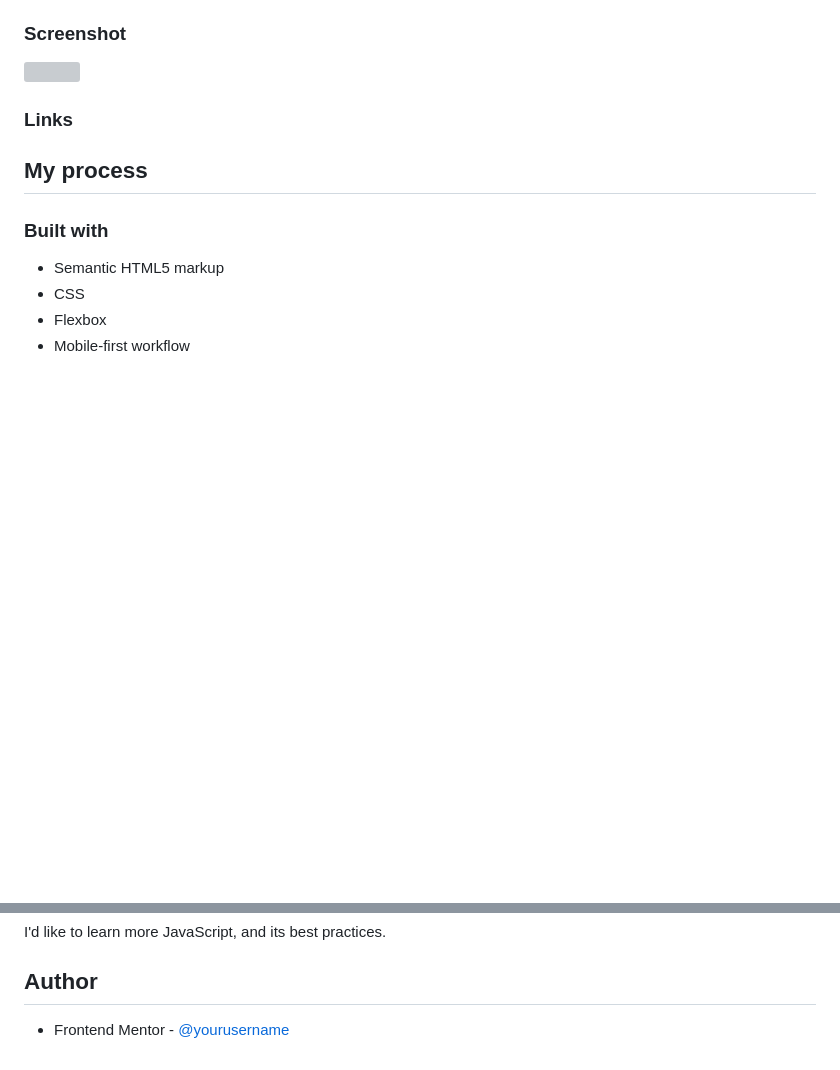
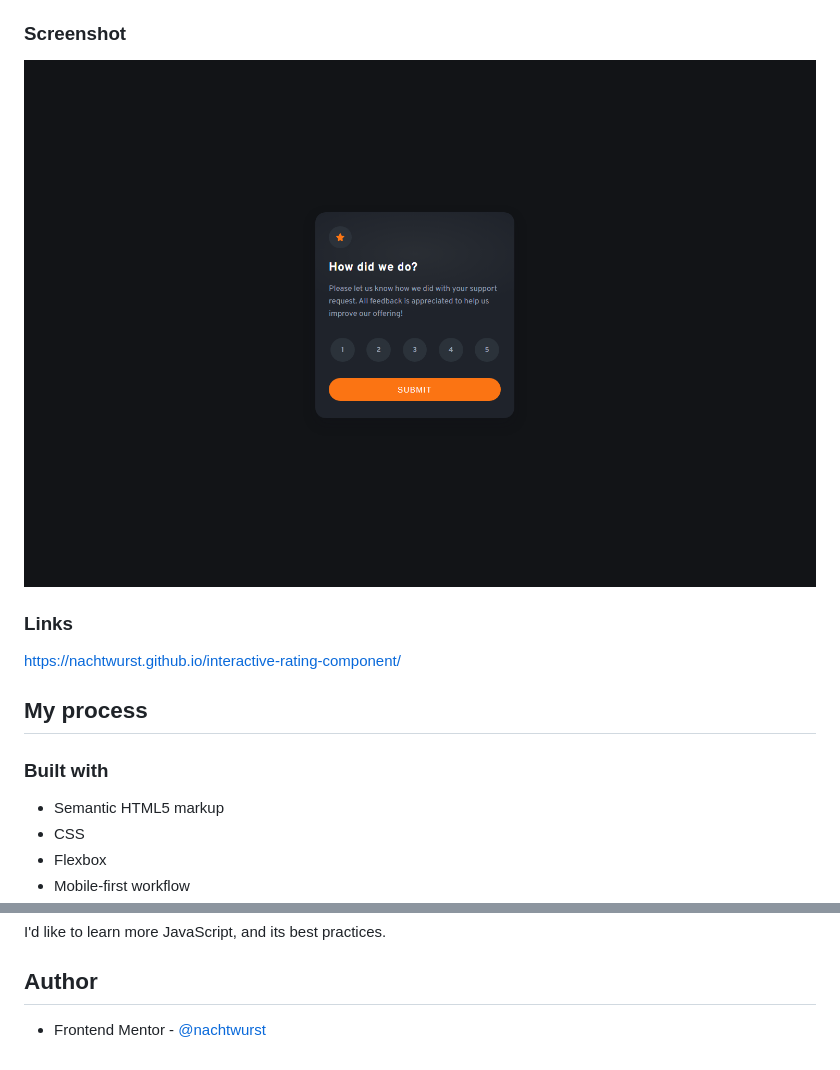
Before and after one commit to nachtwurst/interactive-rating-component, a Markdown page: README.md, 2 parts joined by grey strips. Drawn GitHub-style; pictures changed too: screenshot.png (added); blank space fills up the shorter version; grey boxes are pictures that could not be loaded.

Commit message:
Updated README and added a screenshot

```diff
--- a/README.md
+++ b/README.md
@@ -28,11 +28,11 @@ Users should be able to:
 
 ### Screenshot
 
-![](./screenshot.jpg)
+![A screenshot of my interactive rating component](./screenshot.png)
 
 ### Links
 
-
+https://nachtwurst.github.io/interactive-rating-component/
 
 ## My process
 
@@ -54,4 +54,4 @@ I'd like to learn more JavaScript, and its best practices.
 
 ## Author
 
-- Frontend Mentor - [@yourusername](https://www.frontendmentor.io/profile/yourusername)
+- Frontend Mentor - [@nachtwurst](https://www.frontendmentor.io/profile/nachtwurst)
```
